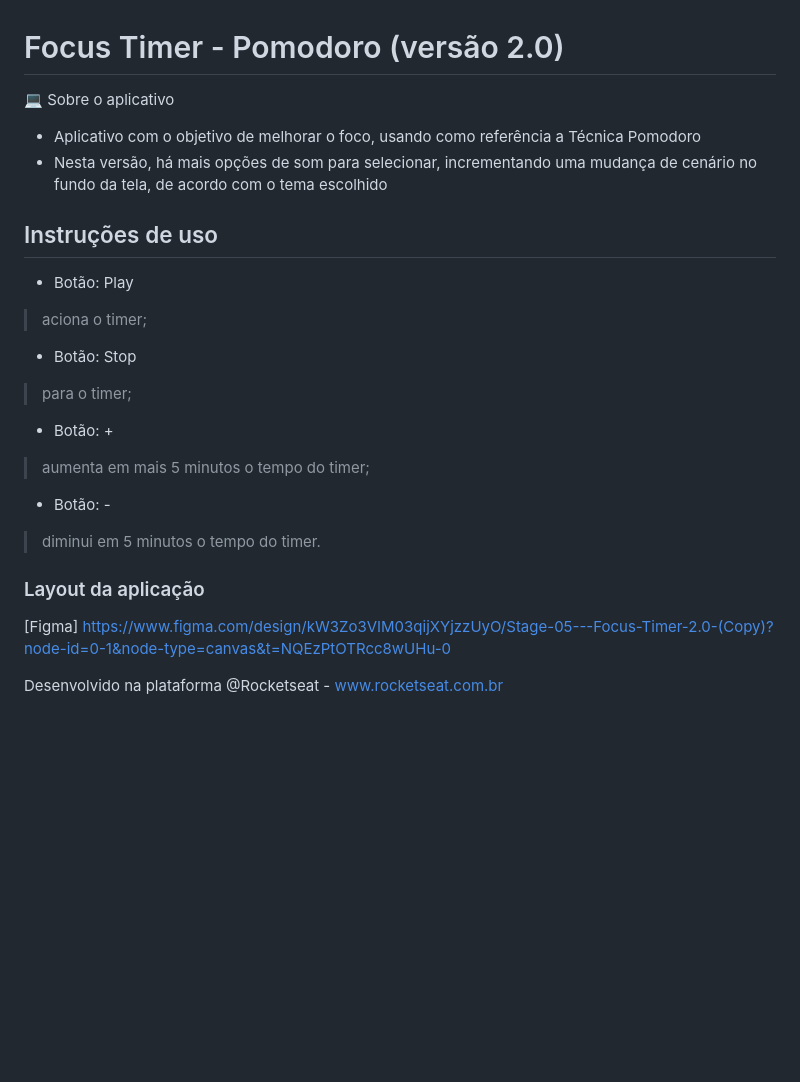
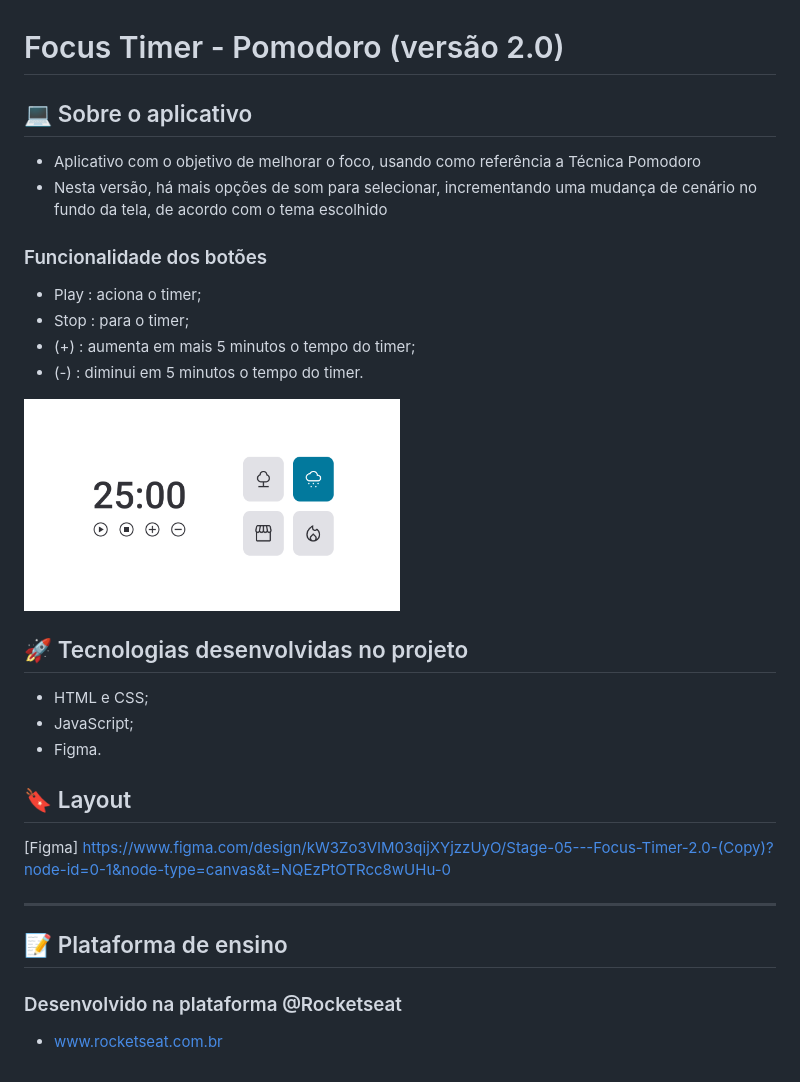
Before and after one commit to williammilanez/focus-timer-2.0, a Markdown page: readme.md, the part around the change. Rendered like a GitHub page; pictures changed too: images/projetoFocusTimer2.png (added); blank space fills up the shorter version.

```diff
--- a/readme.md
+++ b/readme.md
@@ -1,20 +1,28 @@
 # Focus Timer - Pomodoro (versão 2.0)
 
-💻 Sobre o aplicativo
+## 💻 Sobre o aplicativo
 - Aplicativo com o objetivo de melhorar o foco, usando como referência a Técnica Pomodoro
 - Nesta versão, há mais opções de som para selecionar, incrementando uma mudança de cenário no fundo da tela, de acordo com o tema escolhido
 
-## Instruções de uso
-- Botão: Play
-> aciona o timer;
-- Botão: Stop
-> para o timer;
-- Botão: +
-> aumenta em mais 5 minutos o tempo do timer;
-- Botão: -
-> diminui em 5 minutos o tempo do timer.
+### Funcionalidade dos botões
+- Play  : aciona o timer;<br/>
+- Stop  : para o timer;<br/>
+- (+)   : aumenta em mais 5 minutos o tempo do timer;<br/>
+- (-)   : diminui em 5 minutos o tempo do timer.<br/>
 
-### Layout da aplicação
+<img align="center" alt="Imagem do Projeto" src="./images/projetoFocusTimer2.png" width="50%">
+
+## 🚀 Tecnologias desenvolvidas no projeto
+- HTML e CSS;<br/>
+- JavaScript;<br/>
+- Figma.<br/>
+
+## 🔖 Layout
 [Figma] https://www.figma.com/design/kW3Zo3VIM03qijXYjzzUyO/Stage-05---Focus-Timer-2.0-(Copy)?node-id=0-1&node-type=canvas&t=NQEzPtOTRcc8wUHu-0
 
-Desenvolvido na plataforma @Rocketseat - www.rocketseat.com.br
+---
+
+## :memo: Plataforma de ensino
+
+### Desenvolvido na plataforma @Rocketseat
+- www.rocketseat.com.br
```
Also changed, not shown: 2 other files.
